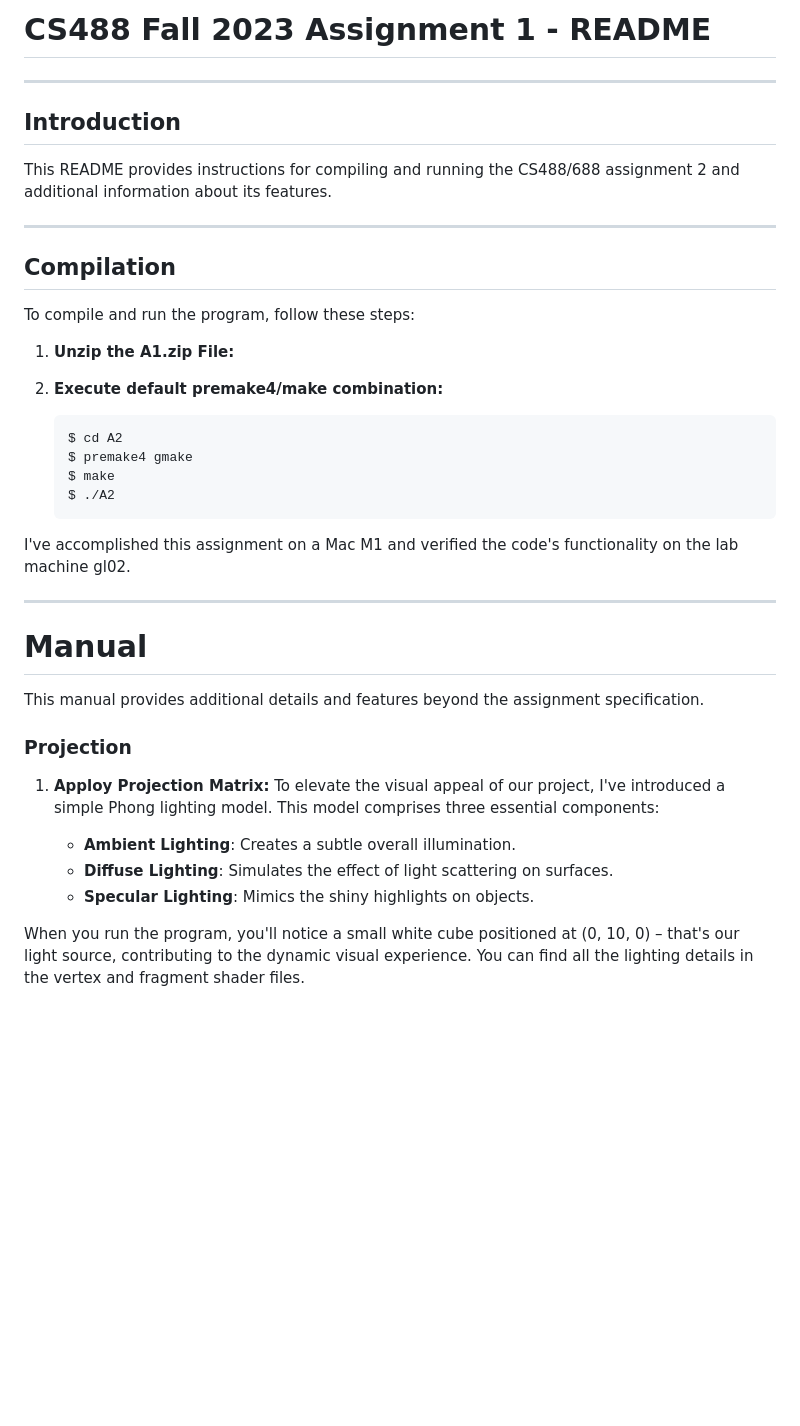
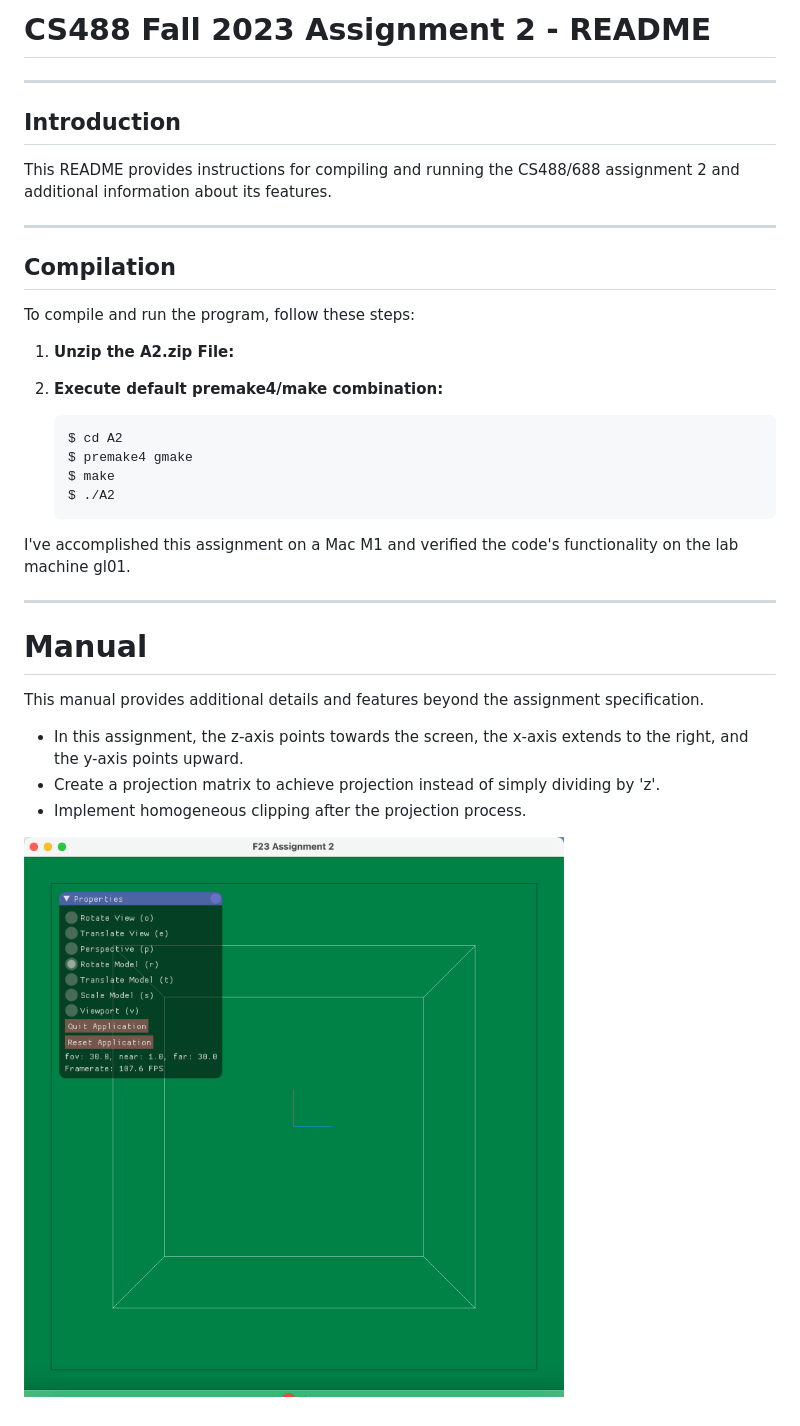
Before and after one commit to WeiqiangYu0528/cs488, a Markdown page: A2/README.md, the part around the change. Rendered like a GitHub page; pictures changed too: A2/screenshot.png; blank space fills up the shorter version.

Commit message:
add updated zip file

````diff
--- a/A2/README.md
+++ b/A2/README.md
@@ -1,4 +1,4 @@
-# CS488 Fall 2023 Assignment 1 - README
+# CS488 Fall 2023 Assignment 2 - README
 
 ---
 
@@ -11,7 +11,7 @@ This README provides instructions for compiling and running the CS488/688 assign
 ## Compilation
 To compile and run the program, follow these steps:
 
-1. **Unzip the A1.zip File:**
+1. **Unzip the A2.zip File:**
 
 2. **Execute default premake4/make combination:**
 
@@ -22,21 +22,15 @@ To compile and run the program, follow these steps:
     $ ./A2
     ```
 
-I've accomplished this assignment on a Mac M1 and verified the code's functionality on the lab machine gl02.
+I've accomplished this assignment on a Mac M1 and verified the code's functionality on the lab machine gl01.
 
 ---
 
 # Manual
 
 This manual provides additional details and features beyond the assignment specification.
+- In this assignment, the z-axis points towards the screen, the x-axis extends to the right, and the y-axis points upward.
+- Create a projection matrix to achieve projection instead of simply dividing by 'z'.
+- Implement homogeneous clipping after the projection process.
 
-### Projection
-
-1. **Apploy Projection Matrix:**
-To elevate the visual appeal of our project, I've introduced a simple Phong lighting model. This model comprises three essential components:
-
-    - **Ambient Lighting**: Creates a subtle overall illumination.
-    - **Diffuse Lighting**: Simulates the effect of light scattering on surfaces.
-    - **Specular Lighting**: Mimics the shiny highlights on objects.
-
-When you run the program, you'll notice a small white cube positioned at (0, 10, 0) – that's our light source, contributing to the dynamic visual experience. You can find all the lighting details in the vertex and fragment shader files.
+![Alt text](screenshot.png)
````
Also changed, not shown: 1 other file.
